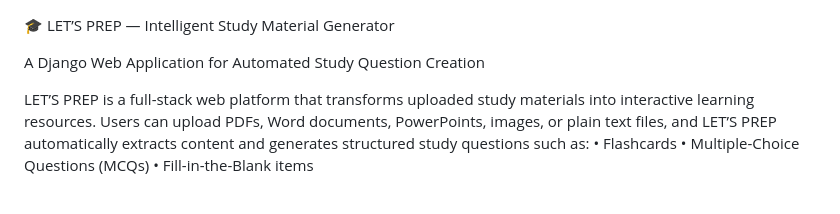
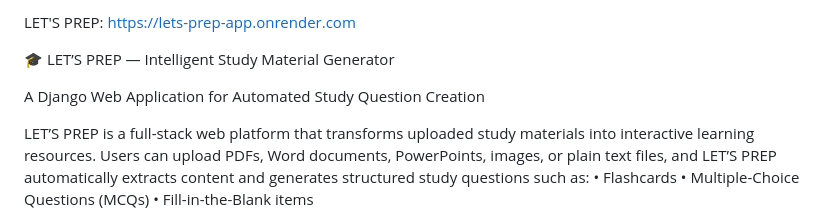
Before and after one commit to LUM-K-C-CHOH/Let-s_prep_app, a Markdown page: README.md, the part around the change. Drawn GitHub-style.

Commit message:
Add link to LET'S PREP application

```diff
--- a/README.md
+++ b/README.md
@@ -1,3 +1,4 @@
+LET'S PREP: https://lets-prep-app.onrender.com
 
 
 🎓 LET’S PREP — Intelligent Study Material Generator
```
